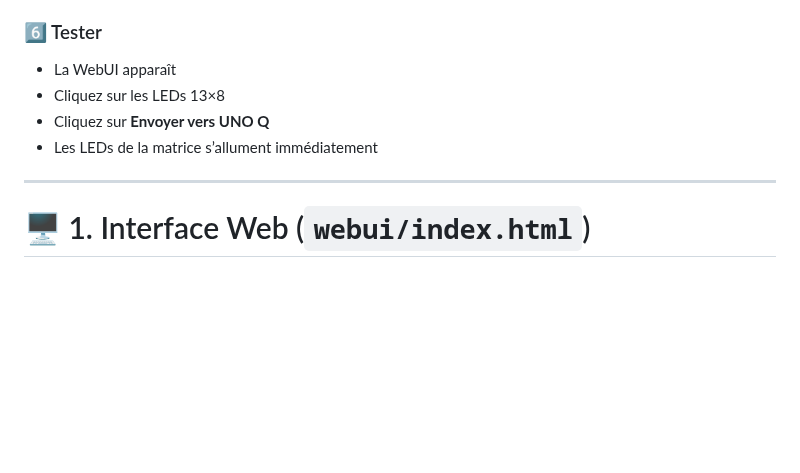
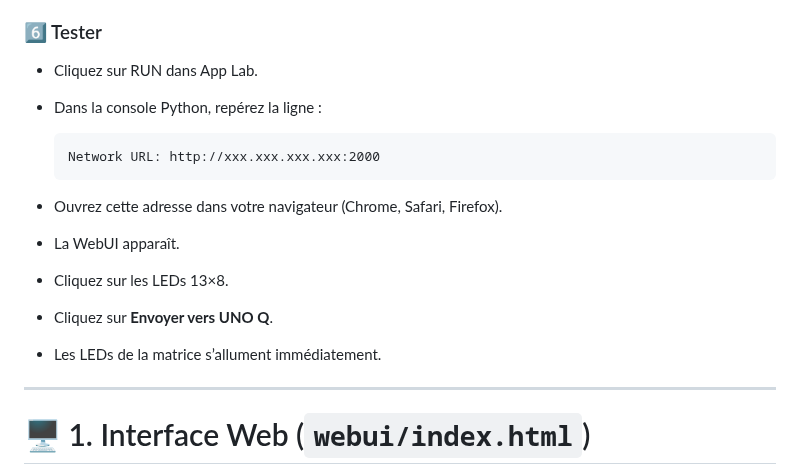
Before and after one commit to philippe86220/uno_q_matrix_webui_bridge, a Markdown page: README.md, the part around the change. Rendered like a GitHub page; blank space fills up the shorter version.

Commit message:
Enhance README with WebUI access instructions
Added instructions for accessing the WebUI and running the application.

```diff
--- a/README.md
+++ b/README.md
@@ -123,10 +123,16 @@ App Lab va automatiquement :
 
 ### 6️⃣ Tester
 
-- La WebUI apparaît
-- Cliquez sur les LEDs 13×8
-- Cliquez sur **Envoyer vers UNO Q**
-- Les LEDs de la matrice s’allument immédiatement
+- Cliquez sur RUN dans App Lab.
+- Dans la console Python, repérez la ligne :
+
+      Network URL: http://xxx.xxx.xxx.xxx:2000
+
+- Ouvrez cette adresse dans votre navigateur (Chrome, Safari, Firefox).
+- La WebUI apparaît.
+- Cliquez sur les LEDs 13×8.
+- Cliquez sur **Envoyer vers UNO Q**.
+- Les LEDs de la matrice s’allument immédiatement.
 
 ---
 
```
